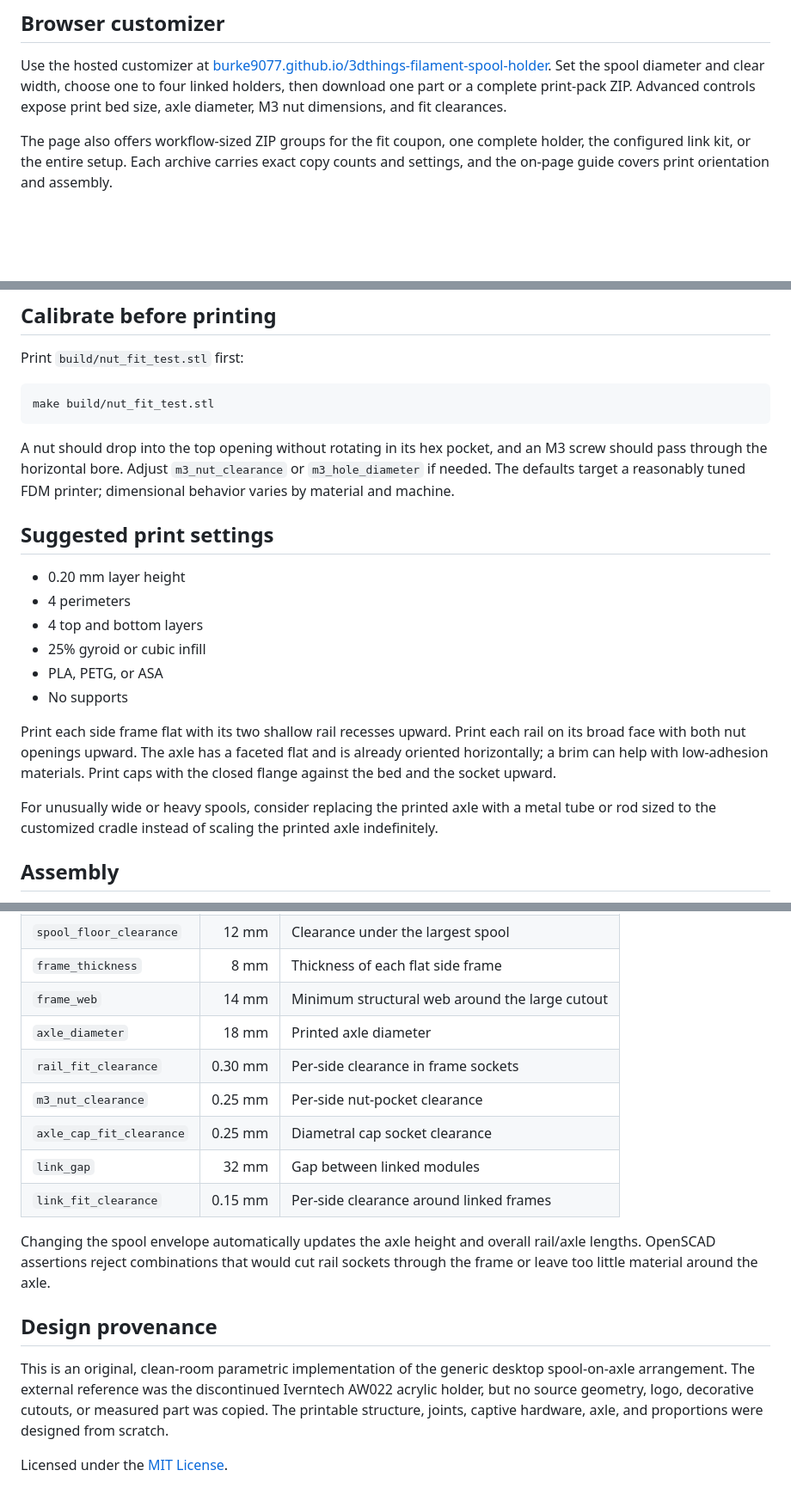
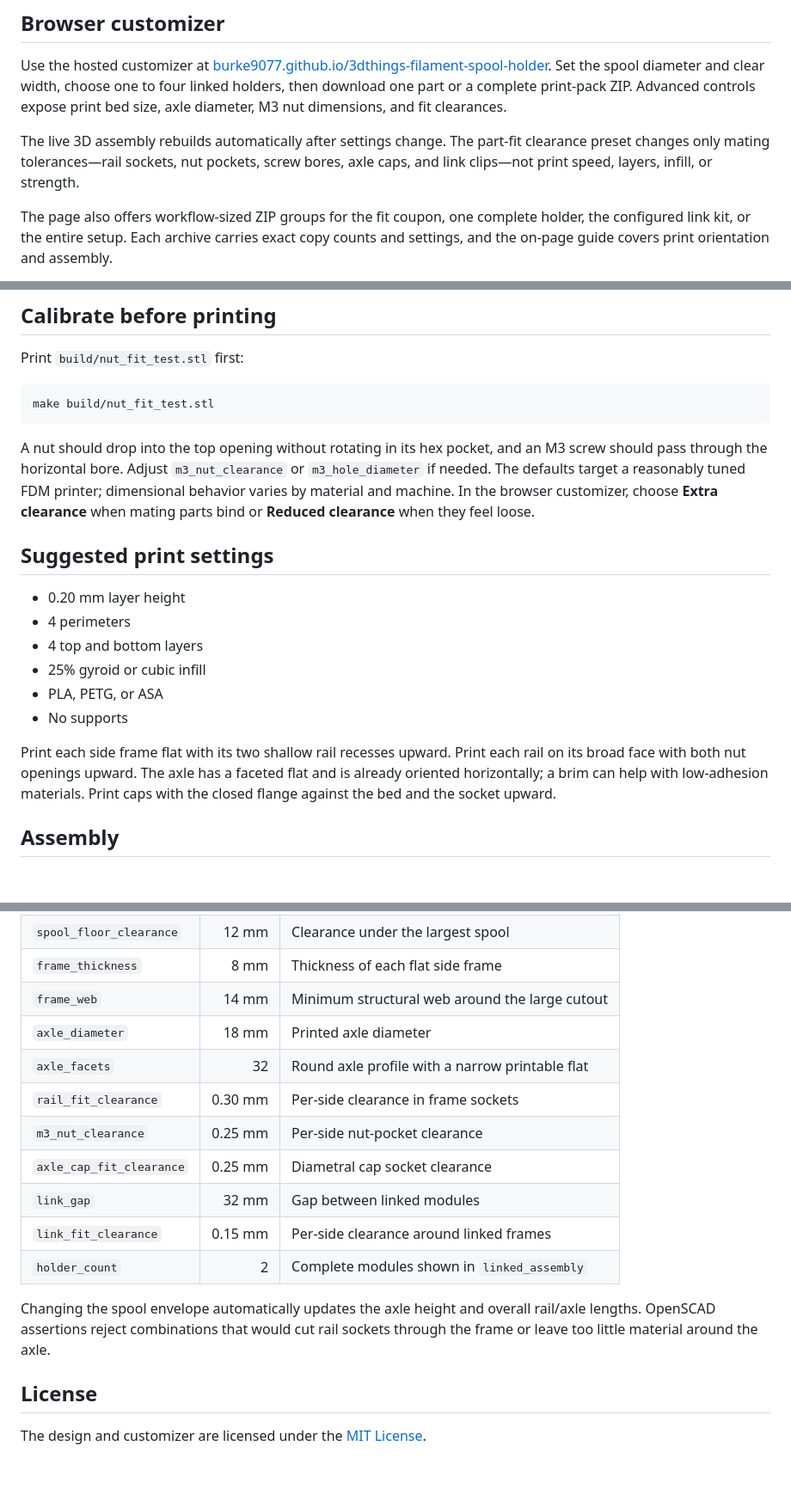
Before and after one commit to Burke9077/3dthings-filament-spool-holder, a Markdown page: README.md, 3 parts joined by grey strips. Shown at 86% size. Drawn GitHub-style; blank space fills up the shorter version.

```diff
--- a/README.md
+++ b/README.md
@@ -17,6 +17,11 @@ Use the hosted customizer at
 Set the spool diameter and clear width, choose one to four linked holders, then
 download one part or a complete print-pack ZIP. Advanced controls expose print
 bed size, axle diameter, M3 nut dimensions, and fit clearances.
+
+The live 3D assembly rebuilds automatically after settings change. The
+part-fit clearance preset changes only mating tolerances—rail sockets, nut
+pockets, screw bores, axle caps, and link clips—not print speed, layers,
+infill, or strength.
 
 The page also offers workflow-sized ZIP groups for the fit coupon, one complete
 holder, the configured link kit, or the entire setup. Each archive carries
@@ -86,7 +92,8 @@ A nut should drop into the top opening without rotating in its hex pocket, and
 an M3 screw should pass through the horizontal bore. Adjust
 `m3_nut_clearance` or `m3_hole_diameter` if needed. The defaults target a
 reasonably tuned FDM printer; dimensional behavior varies by material and
-machine.
+machine. In the browser customizer, choose **Extra clearance** when mating
+parts bind or **Reduced clearance** when they feel loose.
 
 ## Suggested print settings
 
@@ -102,10 +109,6 @@ rail on its broad face with both nut openings upward. The axle has a faceted
 flat and is already oriented horizontally; a brim can help with low-adhesion
 materials. Print caps with the closed flange against the bed and the socket
 upward.
-
-For unusually wide or heavy spools, consider replacing the printed axle with a
-metal tube or rod sized to the customized cradle instead of scaling the printed
-axle indefinitely.
 
 ## Assembly
 
@@ -156,22 +159,18 @@ neighbor.
 | `frame_thickness` | 8 mm | Thickness of each flat side frame |
 | `frame_web` | 14 mm | Minimum structural web around the large cutout |
 | `axle_diameter` | 18 mm | Printed axle diameter |
+| `axle_facets` | 32 | Round axle profile with a narrow printable flat |
 | `rail_fit_clearance` | 0.30 mm | Per-side clearance in frame sockets |
 | `m3_nut_clearance` | 0.25 mm | Per-side nut-pocket clearance |
 | `axle_cap_fit_clearance` | 0.25 mm | Diametral cap socket clearance |
 | `link_gap` | 32 mm | Gap between linked modules |
 | `link_fit_clearance` | 0.15 mm | Per-side clearance around linked frames |
+| `holder_count` | 2 | Complete modules shown in `linked_assembly` |
 
 Changing the spool envelope automatically updates the axle height and overall
 rail/axle lengths. OpenSCAD assertions reject combinations that would cut rail
 sockets through the frame or leave too little material around the axle.
 
-## Design provenance
+## License
 
-This is an original, clean-room parametric implementation of the generic
-desktop spool-on-axle arrangement. The external reference was the discontinued
-Iverntech AW022 acrylic holder, but no source geometry, logo, decorative
-cutouts, or measured part was copied. The printable structure, joints, captive
-hardware, axle, and proportions were designed from scratch.
-
-Licensed under the [MIT License](LICENSE).
+The design and customizer are licensed under the [MIT License](LICENSE).
```
Also changed, not shown: other parts of README.md (+1 -0 lines), docs/assembly.png, docs/linked-assembly.png, 7 other files.
